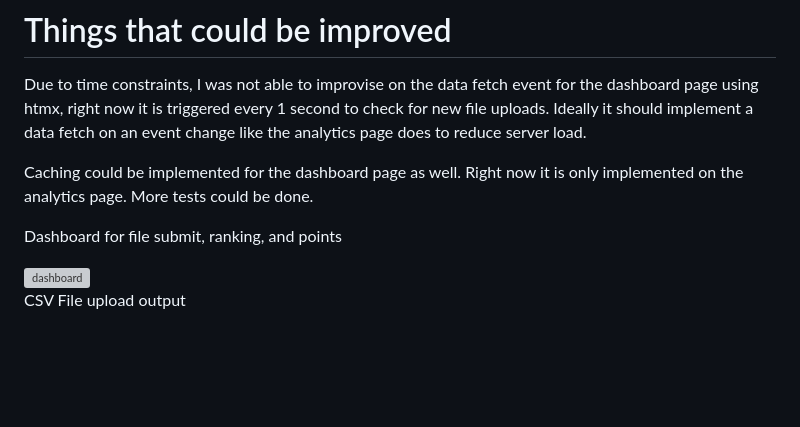
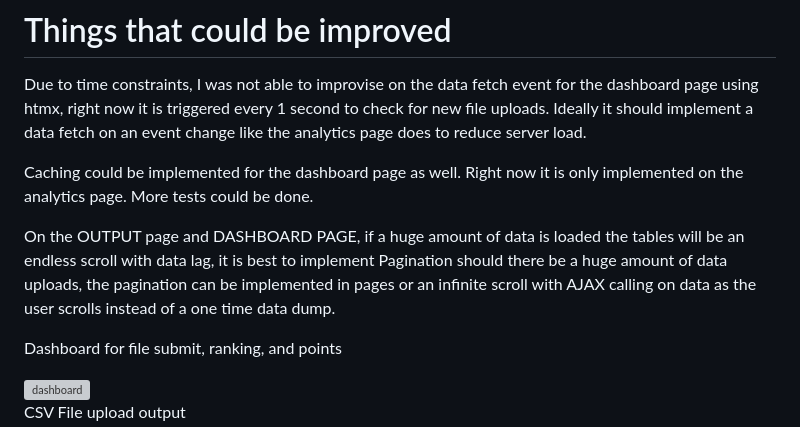
Before and after one commit to sharanair29/tigerlab, a Markdown page: README.md, the part around the change. Rendered like a GitHub page; blank space fills up the shorter version; grey boxes are pictures that could not be loaded.

```diff
--- a/README.md
+++ b/README.md
@@ -172,6 +172,8 @@ Due to time constraints, I was not able to improvise on the data fetch event for
 
 Caching could be implemented for the dashboard page as well. Right now it is only implemented on the analytics page. More tests could be done.
 
+On the OUTPUT page and DASHBOARD PAGE, if a huge amount of data is loaded the tables will be an endless scroll with data lag, it is best to implement Pagination should there be a huge amount of data uploads, the pagination can be implemented in pages or an infinite scroll with AJAX calling on data as the user scrolls instead of a one time data dump.
+
 Dashboard for file submit, ranking, and points
 
 <img width="1159" alt="dashboard" src="https://user-images.githubusercontent.com/94154731/219814906-cb889473-77c4-40bc-89e9-d333f3ed84e7.png">
```
